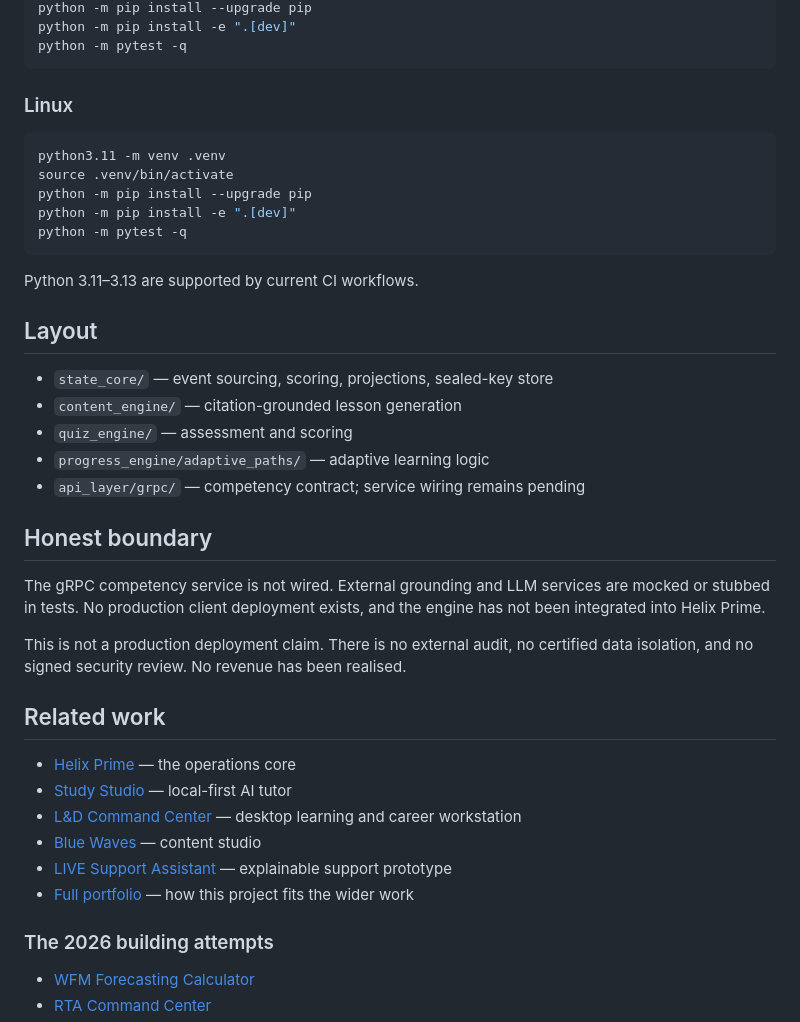
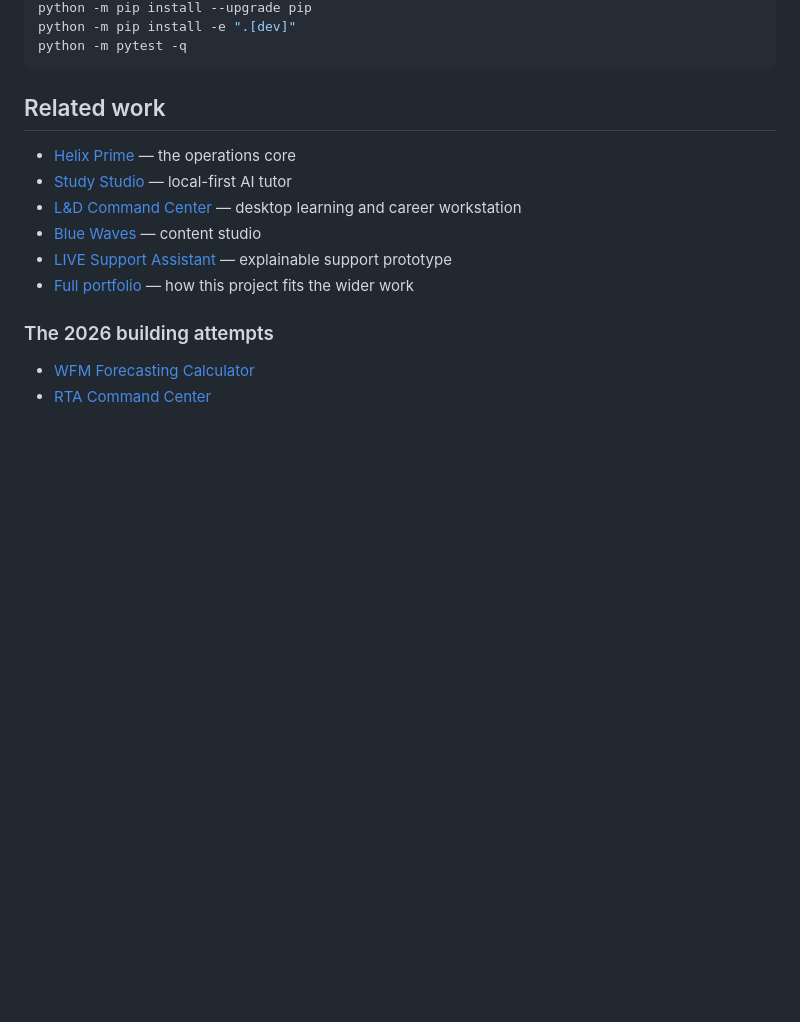
Before and after one commit to HatemIsmailShalaby1979/Helix-Education, a Markdown page: README.md, the part around one of its changes. Rendered like a GitHub page; blank space fills up the shorter version.

````diff
--- a/README.md
+++ b/README.md
@@ -57,32 +71,6 @@ python -m pip install --upgrade pip
 python -m pip install -e ".[dev]"
 python -m pytest -q
 ```
-
-### Linux
-
-```bash
-python3.11 -m venv .venv
-source .venv/bin/activate
-python -m pip install --upgrade pip
-python -m pip install -e ".[dev]"
-python -m pytest -q
-```
-
-Python 3.11–3.13 are supported by current CI workflows.
-
-## Layout
-
-- `state_core/` — event sourcing, scoring, projections, sealed-key store
-- `content_engine/` — citation-grounded lesson generation
-- `quiz_engine/` — assessment and scoring
-- `progress_engine/adaptive_paths/` — adaptive learning logic
-- `api_layer/grpc/` — competency contract; service wiring remains pending
-
-## Honest boundary
-
-The gRPC competency service is not wired. External grounding and LLM services are mocked or stubbed in tests. No production client deployment exists, and the engine has not been integrated into Helix Prime.
-
-This is not a production deployment claim. There is no external audit, no certified data isolation, and no signed security review. No revenue has been realised.
 
 ## Related work
 
````
Also changed, not shown: other parts of README.md (+52 -38 lines).
